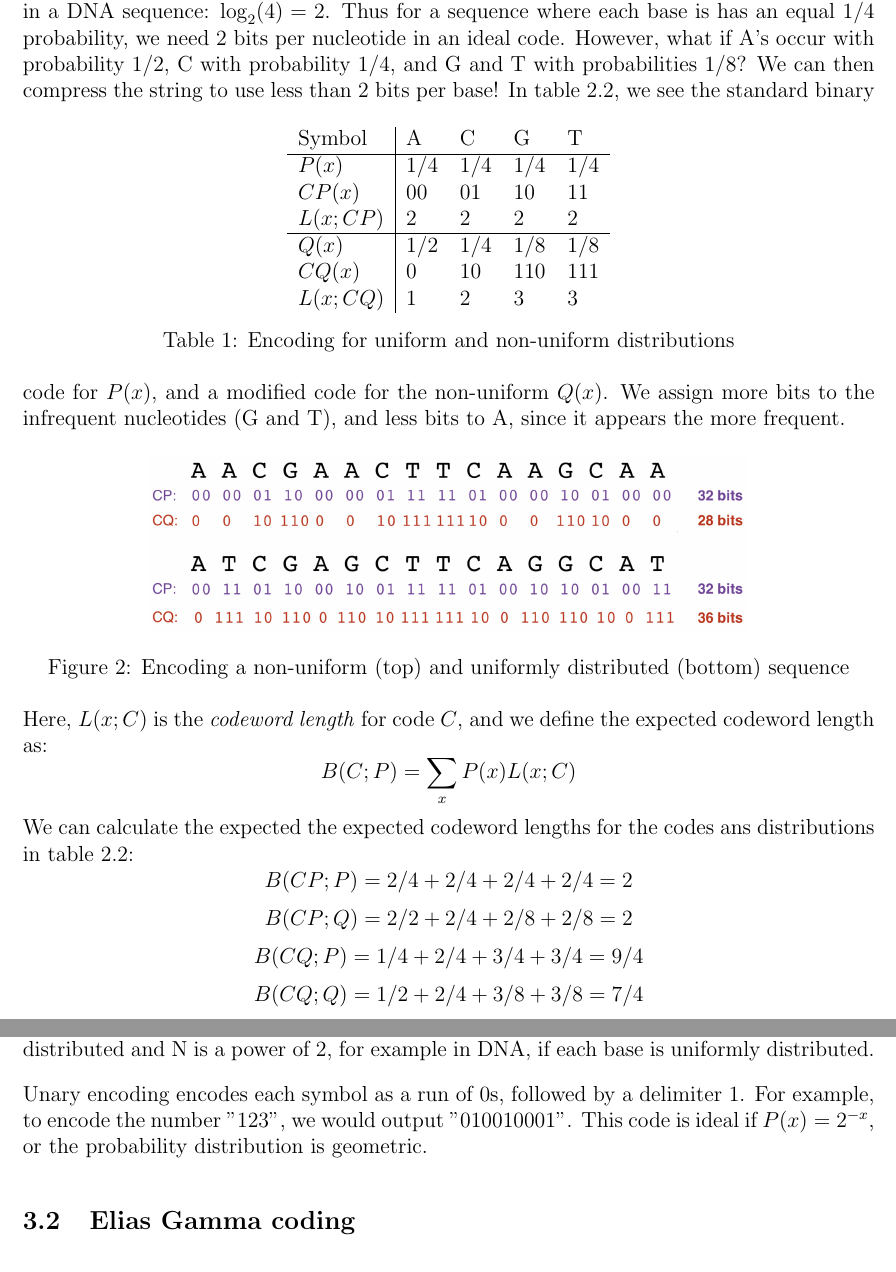
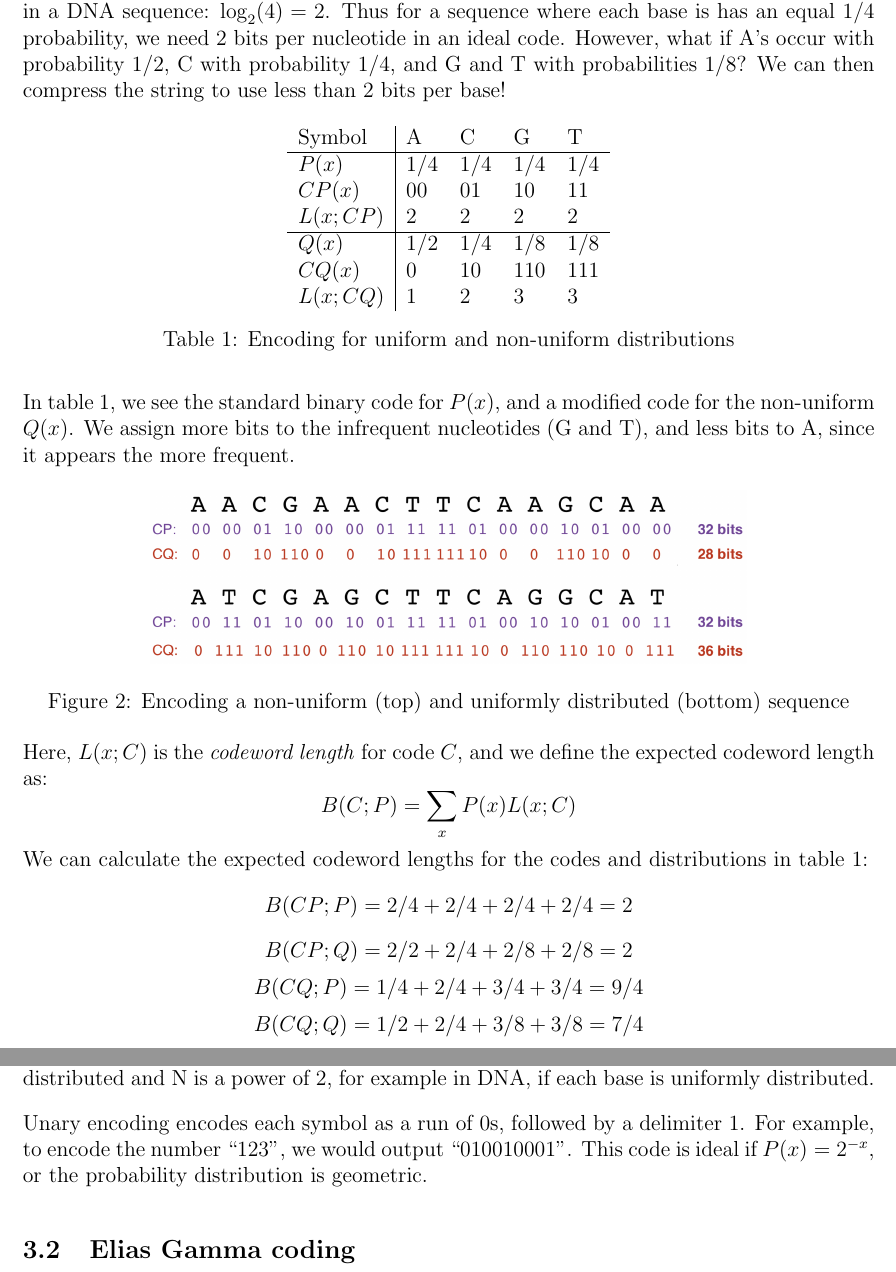
Before and after one commit to bioe131/CompBio-BioE-131-Notes, a LaTeX document (Information Theory/main.tex): two parts of pages 3 and 6 of 9, joined at a grey line, cut so that both start at the same text. Compiled offline with pdfLaTeX.

Commit message:
minor edits to info theory

```diff
--- a/Information Theory/main.tex
+++ b/Information Theory/main.tex
@@ -57,7 +57,7 @@ This is a special case of the idea that $h(x)$ represents the number of bits nee
 Using the formula for entropy, we can calculate the number of bits needed to encode a base in a DNA sequence: $\log_2(4) = 2$. Thus for a sequence where each base is has an equal 1/4 probability, we need 2 bits per nucleotide in an ideal code. However, what if A's occur with probability 1/2, C with probability 1/4, and G and T with probabilities 1/8? We can then compress the string to use less than 2 bits per base!
 \begin{table}[h]
 \centering
-    \label{tab:code}
+
     \begin{tabular}{l|llll}
     Symbol    & A   & C   & G   & T   \\ \hline
     $P(x)$    & 1/4 & 1/4 & 1/4 & 1/4 \\
@@ -68,7 +68,9 @@ Using the formula for entropy, we can calculate the number of bits needed to enc
     $L(x;CQ)$ & 1   & 2   & 3   & 3
     \end{tabular}
     \caption{Encoding for uniform and non-uniform distributions}
+    \label{tab:code}
 \end{table}
+
 In table \ref{tab:code}, we see the standard binary code for $P(x)$, and a modified code for the non-uniform $Q(x)$. We assign more bits to the infrequent nucleotides (G and T), and less bits to A, since it appears the more frequent.
 \begin{figure}[h]
     \centering
@@ -78,7 +80,7 @@ In table \ref{tab:code}, we see the standard binary code for $P(x)$, and a modif
 \end{figure}
 \\Here, $L(x; C)$ is the \textit{codeword length} for code $C$, and we define the expected codeword length as:
 $$B(C;P) = \sum_xP(x)L(x;C)$$
-We can calculate the expected the expected codeword lengths for the codes ans distributions in table \ref{tab:code}:
+We can calculate the expected codeword lengths for the codes and distributions in table \ref{tab:code}:
 $$B(CP;P) = 2/4 + 2/4 + 2/4 + 2/4 = 2$$
 $$B(CP;Q) = 2/2 + 2/4 + 2/8 + 2/8 = 2$$
 $$B(CQ;P) = 1/4 + 2/4 + 3/4 + 3/4 = 9/4$$
@@ -118,7 +120,7 @@ $$I(x;y) = S(x) - S(x|y) = S(y) - S(y|x)$$
 Now let's take a look at a few compression schemes that attempt to encode information as efficiently as possible (though never better than the \textit{ideal code}!)
 \subsection{Binary/Unary Encoding}
 We have already seen an example of a binary encoding, which takes $\log_2(N)$ bits, where there are $N$ symbols to encode. Binary encoding is ideal if all the symbols are uniformly distributed and N is a power of 2, for example in DNA, if each base is uniformly distributed.\\[10pt]
-Unary encoding encodes each symbol as a run of 0s, followed by a delimiter 1. For example, to encode the number "123", we would output "010010001". This code is ideal if $P(x) = 2^{-x}$, or the probability distribution is geometric.
+Unary encoding encodes each symbol as a run of 0s, followed by a delimiter 1. For example, to encode the number ``123", we would output ``010010001". This code is ideal if $P(x) = 2^{-x}$, or the probability distribution is geometric.
 \subsection{Elias Gamma coding}
 Elias gamma coding combines unary and binary encoding to encode integers. First, $N = \left \lfloor{\log_2x}\right \rfloor $ is calculated, the largest power of 2 less than $x$. the encoding is then $N$ consecuative 0s, followed by the binary representation of $x$. Thus $N$ is represented by unary encoding, and the remaining $N$ \textit{bits} of $x$ are represented with binary. This coding scheme is efficient if small values are more frequent than large values, and if the largest value to be encoded is not known ahead of time.
 \subsection{Truncated binary encoding}
```
Also changed, not shown: Information Theory/main.tex (8 more changed lines).
